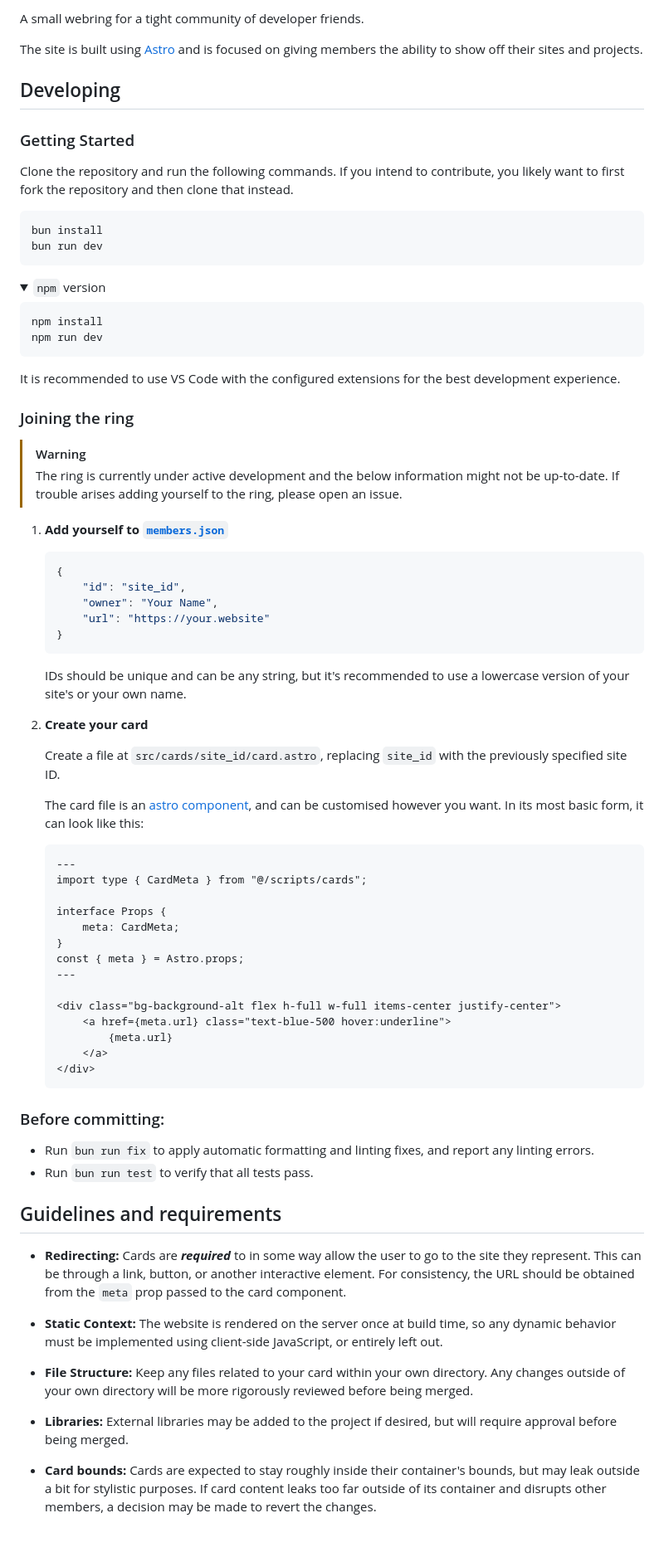
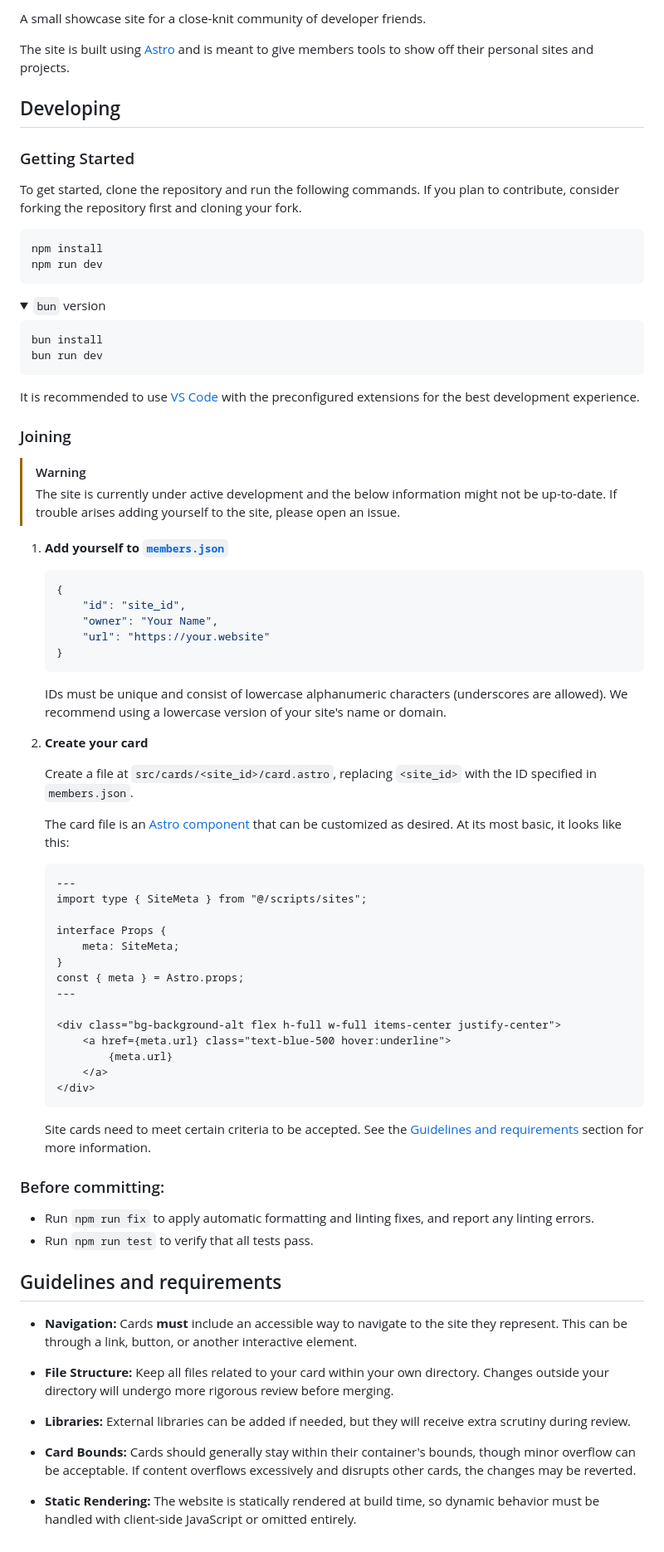
Before and after one commit to Fripe070/blahaj.group, a Markdown page: README.md, the part around the change. Shown at 83% size. Drawn GitHub-style; folded sections open.

Commit message:
Rephrase README

````diff
--- a/README.md
+++ b/README.md
@@ -1,40 +1,38 @@
-A small webring for a tight community of developer friends.
+A small showcase site for a close-knit community of developer friends.
 
-The site is built using [Astro](https://astro.build/) and is focused on giving members the ability to show off their sites and projects.
+The site is built using [Astro](https://astro.build/) and is meant to give members tools to show off their personal sites and projects.
 
 ## Developing
 
 ### Getting Started
 
-Clone the repository and run the following commands.
-If you intend to contribute, you likely want to first fork the repository and then clone that instead.
+To get started, clone the repository and run the following commands. If you plan to contribute, consider forking the repository first and cloning your fork.
+
+```sh
+npm install
+npm run dev
+```
+
+<details>
+<summary><code>bun</code> version</summary>
 
 ```sh
 bun install
 bun run dev
 ```
 
-<details>
-<summary><code>npm</code> version</summary>
-
-```sh
-npm install
-npm run dev
-```
-
 </details>
 
-It is recommended to use VS Code with the configured extensions for the best development experience.
+It is recommended to use [VS Code](https://code.visualstudio.com/) with the preconfigured extensions for the best development experience.
 
-### Joining the ring
+### Joining
 
 > [!WARNING]
-> The ring is currently under active development and the below information might not be up-to-date.
-> If trouble arises adding yourself to the ring, please open an issue.
+> The site is currently under active development and the below information might not be up-to-date.
+> If trouble arises adding yourself to the site, please open an issue.
 
 <!-- MAINTAINER TODO LIST:
-- Explain requirements for the site to be accepted into the ring.
-- Document new card naming rules (alphanumerical with underscores)
+- Explain requirements for the site to be accepted into the site.
  -->
 
 1. **Add yourself to [`members.json`](src/members.json)**
@@ -47,20 +45,21 @@ It is recommended to use VS Code with the configured extensions for the best dev
     }
     ```
 
-    IDs should be unique and can be any string, but it's recommended to use a lowercase version of your site's or your own name.
+    IDs must be unique and consist of lowercase alphanumeric characters (underscores are allowed).
+    We recommend using a lowercase version of your site's name or domain.
 
 2. **Create your card**
 
-    Create a file at `src/cards/site_id/card.astro`, replacing `site_id` with the previously specified site ID.
+    Create a file at `src/cards/<site_id>/card.astro`, replacing `<site_id>` with the ID specified in `members.json`.
 
-    The card file is an [astro component](https://docs.astro.build/en/basics/astro-components/), and can be customised however you want. In its most basic form, it can look like this:
+    The card file is an [Astro component](https://docs.astro.build/en/basics/astro-components/) that can be customized as desired. At its most basic, it looks like this:
 
     ```astro
     ---
-    import type { CardMeta } from "@/scripts/cards";
+    import type { SiteMeta } from "@/scripts/sites";
 
     interface Props {
-        meta: CardMeta;
+        meta: SiteMeta;
     }
     const { meta } = Astro.props;
     ---
@@ -72,27 +71,29 @@ It is recommended to use VS Code with the configured extensions for the best dev
     </div>
     ```
 
+    Site cards need to meet certain criteria to be accepted. See the [Guidelines and requirements](#guidelines-and-requirements) section for more information.
+
 ### Before committing:
 
-- Run `bun run fix` to apply automatic formatting and linting fixes, and report any linting errors.
-- Run `bun run test` to verify that all tests pass.
+- Run `npm run fix` to apply automatic formatting and linting fixes, and report any linting errors.
+- Run `npm run test` to verify that all tests pass.
 
 ## Guidelines and requirements
 
-- **Redirecting:**
-  Cards are _**required**_ to in some way allow the user to go to the site they represent.
+- **Navigation:**
+  Cards **must** include an accessible way to navigate to the site they represent.
   This can be through a link, button, or another interactive element.
-  For consistency, the URL should be obtained from the `meta` prop passed to the card component.
-
-- **Static Context:**
-  The website is rendered on the server once at build time, so any dynamic behavior must be implemented using client-side JavaScript, or entirely left out.
 
 - **File Structure:**
-  Keep any files related to your card within your own directory. Any changes outside of your own directory will be more rigorously reviewed before being merged.
+  Keep all files related to your card within your own directory.
+  Changes outside your directory will undergo more rigorous review before merging.
 
 - **Libraries:**
-  External libraries may be added to the project if desired, but will require approval before being merged.
+  External libraries can be added if needed, but they will receive extra scrutiny during review.
 
-- **Card bounds:**
-  Cards are expected to stay roughly inside their container's bounds, but may leak outside a bit for stylistic purposes.
-  If card content leaks too far outside of its container and disrupts other members, a decision may be made to revert the changes.
+- **Card Bounds:**
+  Cards should generally stay within their container's bounds, though minor overflow can be acceptable.
+  If content overflows excessively and disrupts other cards, the changes may be reverted.
+
+- **Static Rendering:**
+  The website is statically rendered at build time, so dynamic behavior must be handled with client-side JavaScript or omitted entirely.
````
